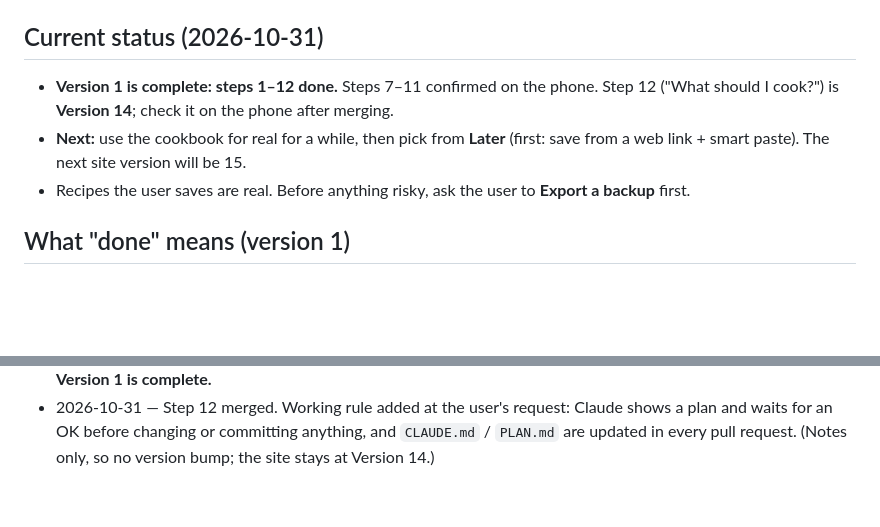
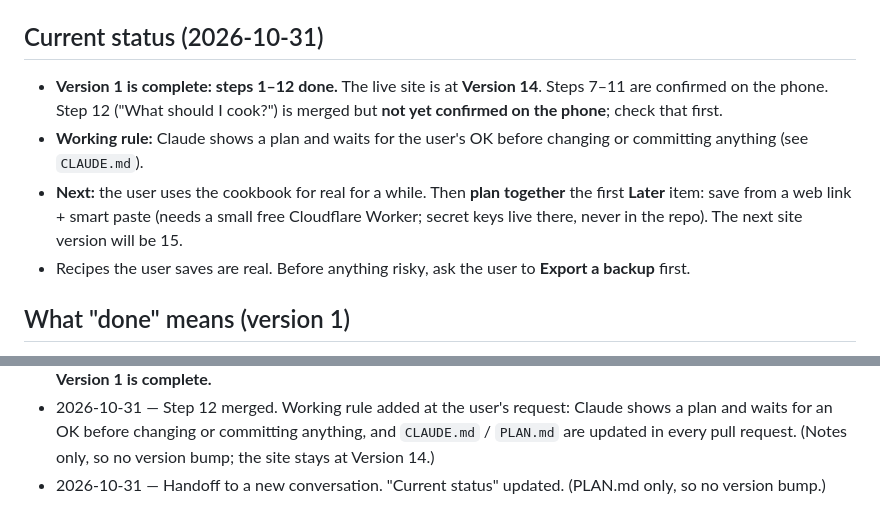
Before and after one commit to im-brain/Cookbook, a Markdown page: PLAN.md, 2 parts joined by grey strips. Drawn GitHub-style; blank space fills up the shorter version.

Commit message:
Update PLAN.md status for handoff
Co-Authored-By: Claude Opus 5.5 <noreply@anthropic.com>
Claude-Session: https://claude.ai/code/session_01AdWLFsVV96hKFSgzfqrKnF

```diff
--- a/PLAN.md
+++ b/PLAN.md
@@ -5,8 +5,9 @@ How we work and the reasons behind each decision are in `CLAUDE.md`.
 
 ## Current status (2026-10-31)
 
-- **Version 1 is complete: steps 1–12 done.** Steps 7–11 confirmed on the phone. Step 12 ("What should I cook?") is **Version 14**; check it on the phone after merging.
-- **Next:** use the cookbook for real for a while, then pick from **Later** (first: save from a web link + smart paste). The next site version will be 15.
+- **Version 1 is complete: steps 1–12 done.** The live site is at **Version 14**. Steps 7–11 are confirmed on the phone. Step 12 ("What should I cook?") is merged but **not yet confirmed on the phone**; check that first.
+- **Working rule:** Claude shows a plan and waits for the user's OK before changing or committing anything (see `CLAUDE.md`).
+- **Next:** the user uses the cookbook for real for a while. Then **plan together** the first **Later** item: save from a web link + smart paste (needs a small free Cloudflare Worker; secret keys live there, never in the repo). The next site version will be 15.
 - Recipes the user saves are real. Before anything risky, ask the user to **Export a backup** first.
 
 ## What "done" means (version 1)
@@ -147,3 +148,4 @@ Each step ends with **"Test it"**: something I check on my phone before we move
 - 2026-10-31 — Step 11 confirmed on the user's phone ("everything is looking good").
 - 2026-10-31 — Step 12 done (Version 14): a "🎲 What should I cook?" button under "+ Add a recipe" opens a box with a random recipe (tap it to open), **Pick another**, and "Pick from" chips (any, or one tag used on your recipes). Never the same recipe twice in a row. Friendly messages for an empty cookbook or a tag with only one recipe. **Version 1 is complete.**
 - 2026-10-31 — Step 12 merged. Working rule added at the user's request: Claude shows a plan and waits for an OK before changing or committing anything, and `CLAUDE.md` / `PLAN.md` are updated in every pull request. (Notes only, so no version bump; the site stays at Version 14.)
+- 2026-10-31 — Handoff to a new conversation. "Current status" updated. (PLAN.md only, so no version bump.)
```
